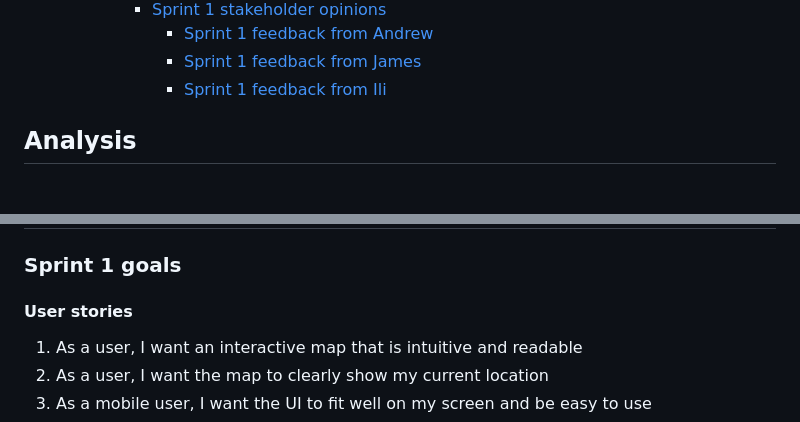
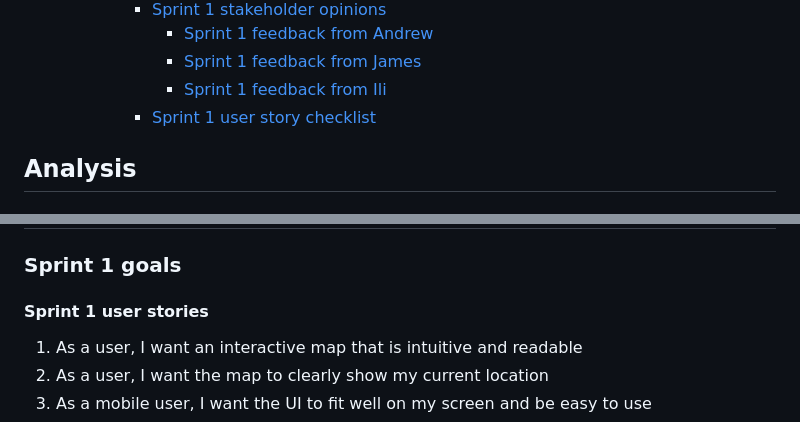
Before and after one commit to RandomSearch18/a-level-project, a Markdown page: docs/readme.md, 2 parts joined by grey strips. Rendered like a GitHub page.

```diff
--- a/docs/readme.md
+++ b/docs/readme.md
@@ -180,6 +180,7 @@ A-level Computer Science programming project
         - [Sprint 1 feedback from Andrew](#sprint-1-feedback-from-andrew)
         - [Sprint 1 feedback from James](#sprint-1-feedback-from-james)
         - [Sprint 1 feedback from Ili](#sprint-1-feedback-from-ili)
+      - [Sprint 1 user story checklist](#sprint-1-user-story-checklist)
 
 ## Analysis
 
@@ -1504,7 +1505,7 @@ Sprint 5 will be added if required, and will be planned in more detail once the
 
 ### Sprint 1 goals
 
-#### User stories
+#### Sprint 1 user stories
 
 1. As a user, I want an interactive map that is intuitive and readable
 2. As a user, I want the map to clearly show my current location
```
Also changed, not shown: other parts of docs/readme.md (+17 -2 lines), docs/assets/sprint-1/adj-matrix.png (added).
